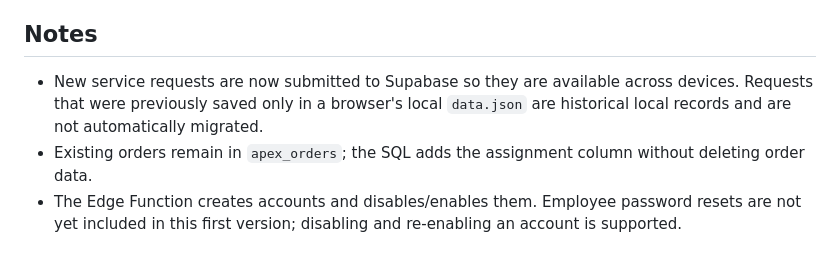
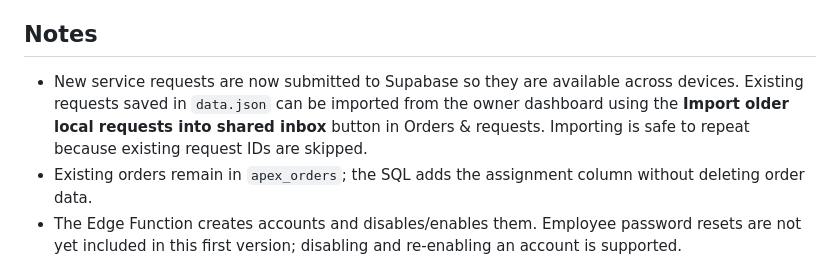
Before and after one commit to Bfung2/Bfung2.github.io, a Markdown page: supabase/EMPLOYEE_SETUP.md, the part around the change. Drawn GitHub-style.

Commit message:
Document import of existing service requests

```diff
--- a/supabase/EMPLOYEE_SETUP.md
+++ b/supabase/EMPLOYEE_SETUP.md
@@ -47,6 +47,6 @@ Employee usernames are converted internally to synthetic Supabase Auth email add
 
 ## Notes
 
-- New service requests are now submitted to Supabase so they are available across devices. Requests that were previously saved only in a browser's local `data.json` are historical local records and are not automatically migrated.
+- New service requests are now submitted to Supabase so they are available across devices. Existing requests saved in `data.json` can be imported from the owner dashboard using the **Import older local requests into shared inbox** button in Orders & requests. Importing is safe to repeat because existing request IDs are skipped.
 - Existing orders remain in `apex_orders`; the SQL adds the assignment column without deleting order data.
 - The Edge Function creates accounts and disables/enables them. Employee password resets are not yet included in this first version; disabling and re-enabling an account is supported.
```
